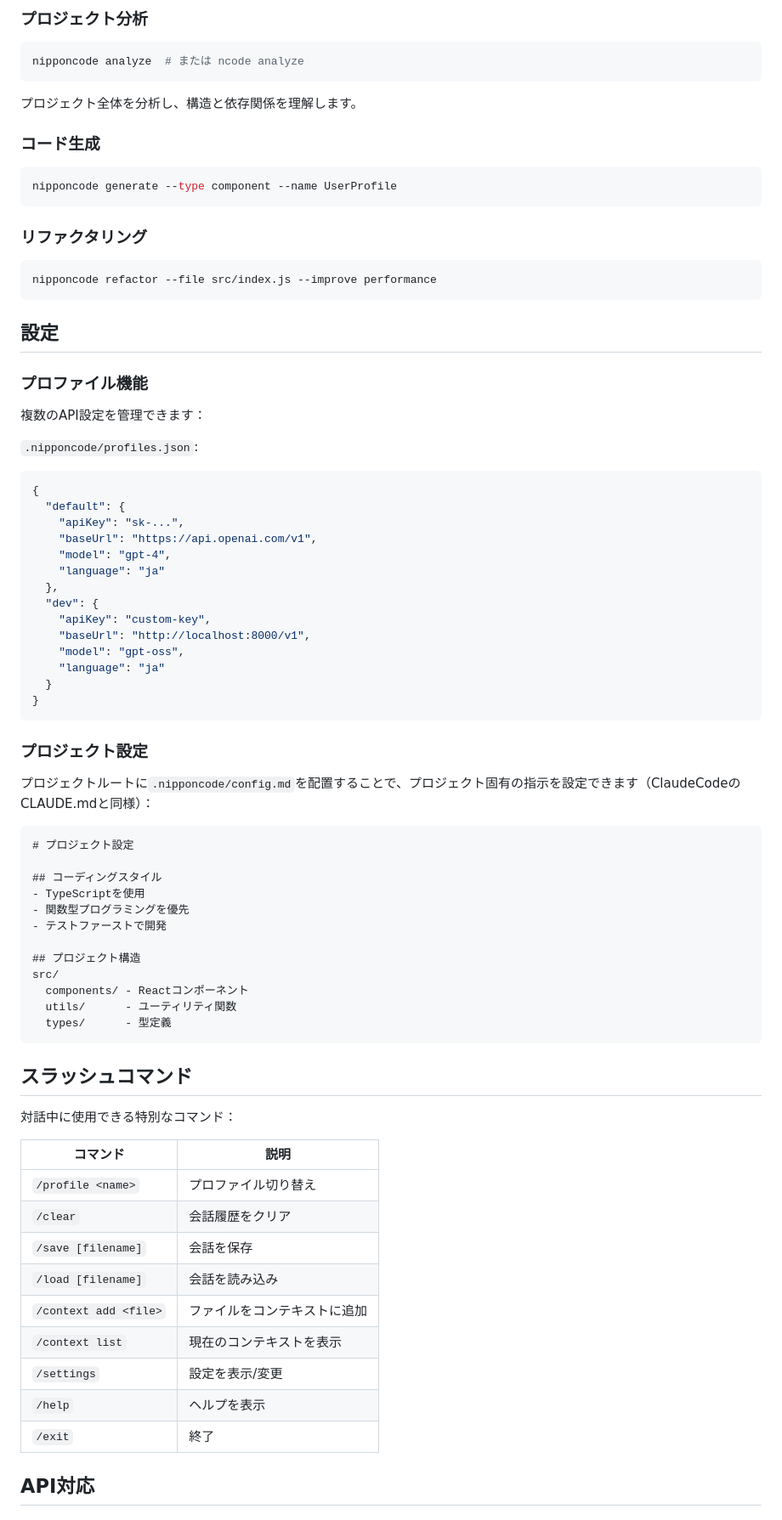
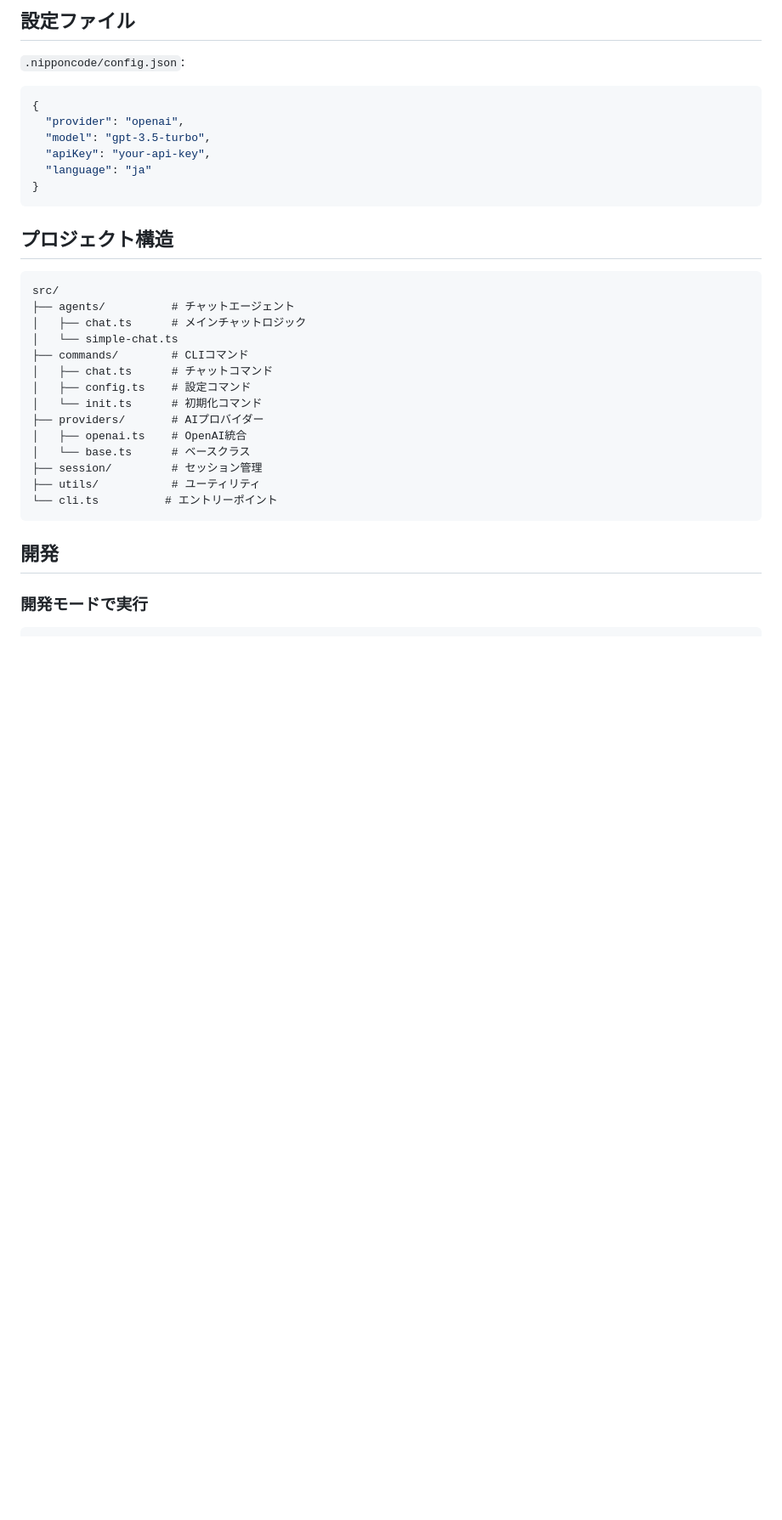
Before and after one commit to hokar3361/nippon-code, a Markdown page: README.md, the part around the change printed below. Shown: that part at 85% size. Rendered like a GitHub page; blank space fills up the shorter version.

````diff
--- a/README.md
+++ b/README.md
@@ -89,79 +93,37 @@ NipponCode: はい、Reactコンポーネントを作成します...
 ```
 
-### プロジェクト分析
-```bash
-nipponcode analyze  # または ncode analyze
-```
-プロジェクト全体を分析し、構造と依存関係を理解します。
+## 設定ファイル
 
-### コード生成
-```bash
-nipponcode generate --type component --name UserProfile
-```
-
-### リファクタリング
-```bash
-nipponcode refactor --file src/index.js --improve performance
-```
-
-## 設定
-
-### プロファイル機能
-
-複数のAPI設定を管理できます：
-
-`.nipponcode/profiles.json`:
+`.nipponcode/config.json`:
 ```json
 {
-  "default": {
-    "apiKey": "sk-...",
-    "baseUrl": "https://api.openai.com/v1",
-    "model": "gpt-4",
-    "language": "ja"
-  },
-  "dev": {
-    "apiKey": "custom-key",
-    "baseUrl": "http://localhost:8000/v1",
-    "model": "gpt-oss",
-    "language": "ja"
-  }
+  "provider": "openai",
+  "model": "gpt-3.5-turbo",
+  "apiKey": "your-api-key",
+  "language": "ja"
 }
 ```
 
-### プロジェクト設定
+## プロジェクト構造
 
-プロジェクトルートに`.nipponcode/config.md`を配置することで、プロジェクト固有の指示を設定できます（ClaudeCodeのCLAUDE.mdと同様）：
-
-```markdown
-# プロジェクト設定
-
-## コーディングスタイル
-- TypeScriptを使用
-- 関数型プログラミングを優先
-- テストファーストで開発
-
-## プロジェクト構造
+```
 src/
-  components/ - Reactコンポーネント
-  utils/      - ユーティリティ関数
-  types/      - 型定義
+├── agents/          # チャットエージェント
+│   ├── chat.ts      # メインチャットロジック
+│   └── simple-chat.ts
+├── commands/        # CLIコマンド
+│   ├── chat.ts      # チャットコマンド
+│   ├── config.ts    # 設定コマンド
+│   └── init.ts      # 初期化コマンド
+├── providers/       # AIプロバイダー
+│   ├── openai.ts    # OpenAI統合
+│   └── base.ts      # ベースクラス
+├── session/         # セッション管理
+├── utils/           # ユーティリティ
+└── cli.ts          # エントリーポイント
 ```
 
-## スラッシュコマンド
+## 開発
 
-対話中に使用できる特別なコマンド：
+### 開発モードで実行
 
-| コマンド | 説明 |
-|---------|------|
-| `/profile <name>` | プロファイル切り替え |
-| `/clear` | 会話履歴をクリア |
-| `/save [filename]` | 会話を保存 |
-| `/load [filename]` | 会話を読み込み |
-| `/context add <file>` | ファイルをコンテキストに追加 |
-| `/context list` | 現在のコンテキストを表示 |
-| `/settings` | 設定を表示/変更 |
-| `/help` | ヘルプを表示 |
-| `/exit` | 終了 |
-
-## API対応
-
````
Also changed, not shown: other parts of README.md (+106 -128 lines).
